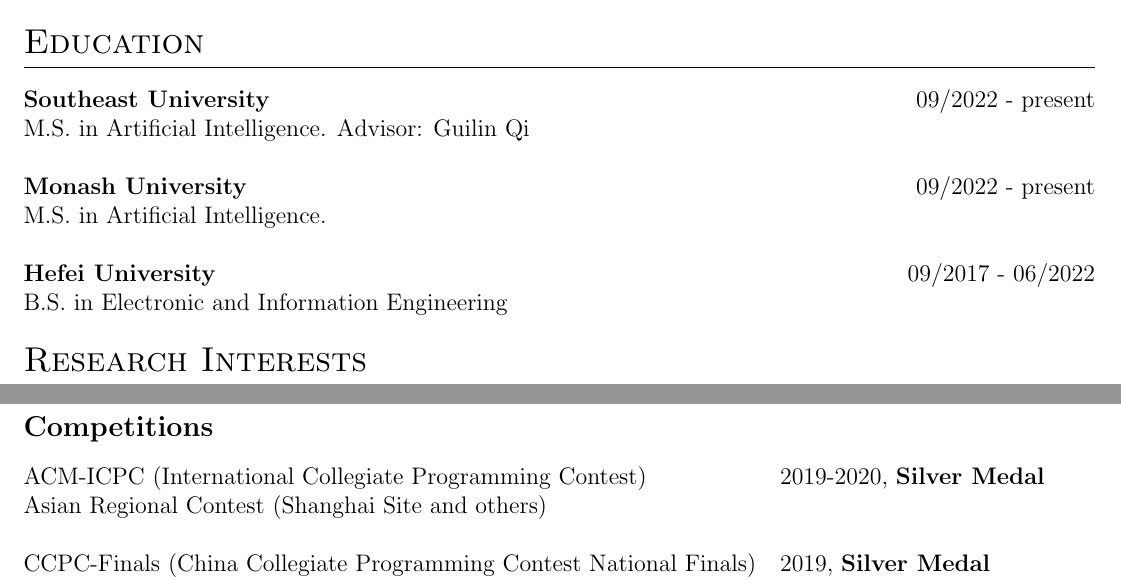
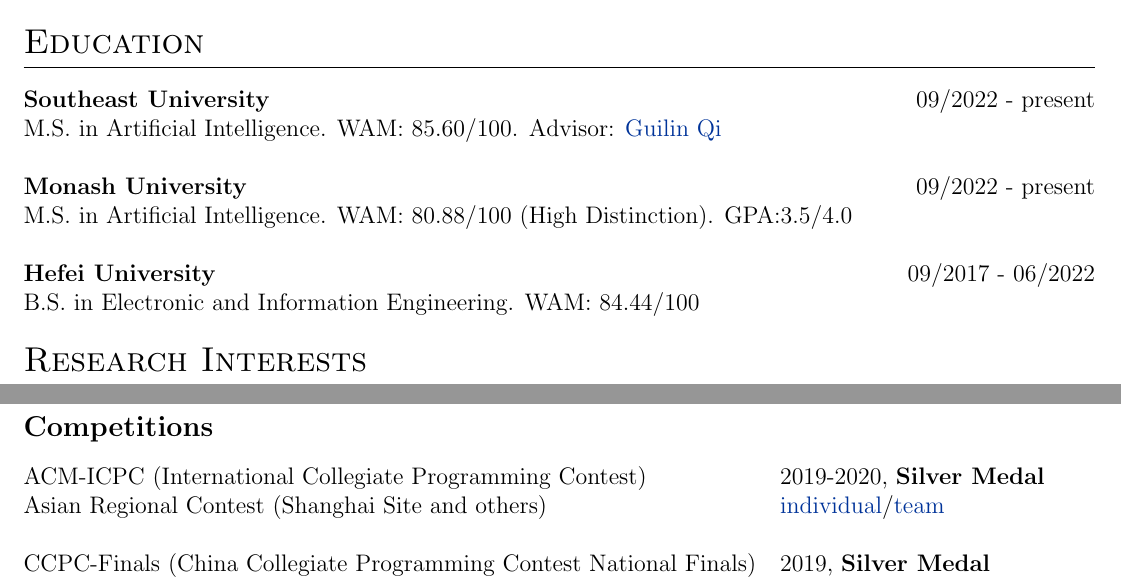
Before and after one commit to ZhishanQ/DehaiMin_CV1, a LaTeX CV (cv.tex): two parts of pages 1 and 2 of 2, joined at a grey line, cut so that both start at the same text. Compiled offline with pdfLaTeX.

Commit message:
Update cv.tex

```diff
--- a/cv.tex
+++ b/cv.tex
@@ -186,13 +186,13 @@
 \begin{tabularx}{\linewidth}{@{}l X@{}}
 
 \textbf{Southeast University } & \hfill 09/2022 - present \\
-M.S. in Artificial Intelligence. Advisor: Guilin Qi \\
+M.S. in Artificial Intelligence. WAM: 85.60/100. Advisor: \href{https://scholar.google.com/citations?user=1gw3LJQAAAAJ\&hl=en}{Guilin Qi} \\
 \\
 \textbf{Monash University } & \hfill 09/2022 - present \\
-M.S. in Artificial Intelligence. \\
+M.S. in Artificial Intelligence. WAM: 80.88/100 (High Distinction). GPA:3.5/4.0 \\
 \\
 \textbf{Hefei University} & \hfill 09/2017 - 06/2022 \\
-B.S. in Electronic and Information Engineering\\
+B.S. in Electronic and Information Engineering. WAM: 84.44/100\\
 
 % 2030 - present & PhD (Subject) at \textbf{University} \hfill \normalsize (GPA: 4.0/4.0) \\
 
@@ -255,7 +256,7 @@
 
 \begin{tabularx}{\linewidth}{@{}l X@{}}
 ACM-ICPC (International Collegiate Programming Contest) & 2019-2020, \textbf{Silver Medal}\\
-\normalsize{Asian Regional Contest (Shanghai Site and others)}\\
+\normalsize{Asian Regional Contest (Shanghai Site and others)} & \href{https://zhishanq.github.io/images/ICPC_Individual.pdf}{individual}/\href{https://zhishanq.github.io/images/ICPC_Team.pdf}{team}\\
 \\
 CCPC-Finals (China Collegiate Programming Contest National Finals) & \normalsize{2019, \textbf{Silver Medal}}\\
 & \normalsize{\textbf{21st Place}}\\
```
Also changed, not shown: cv.tex (1 more changed lines).
